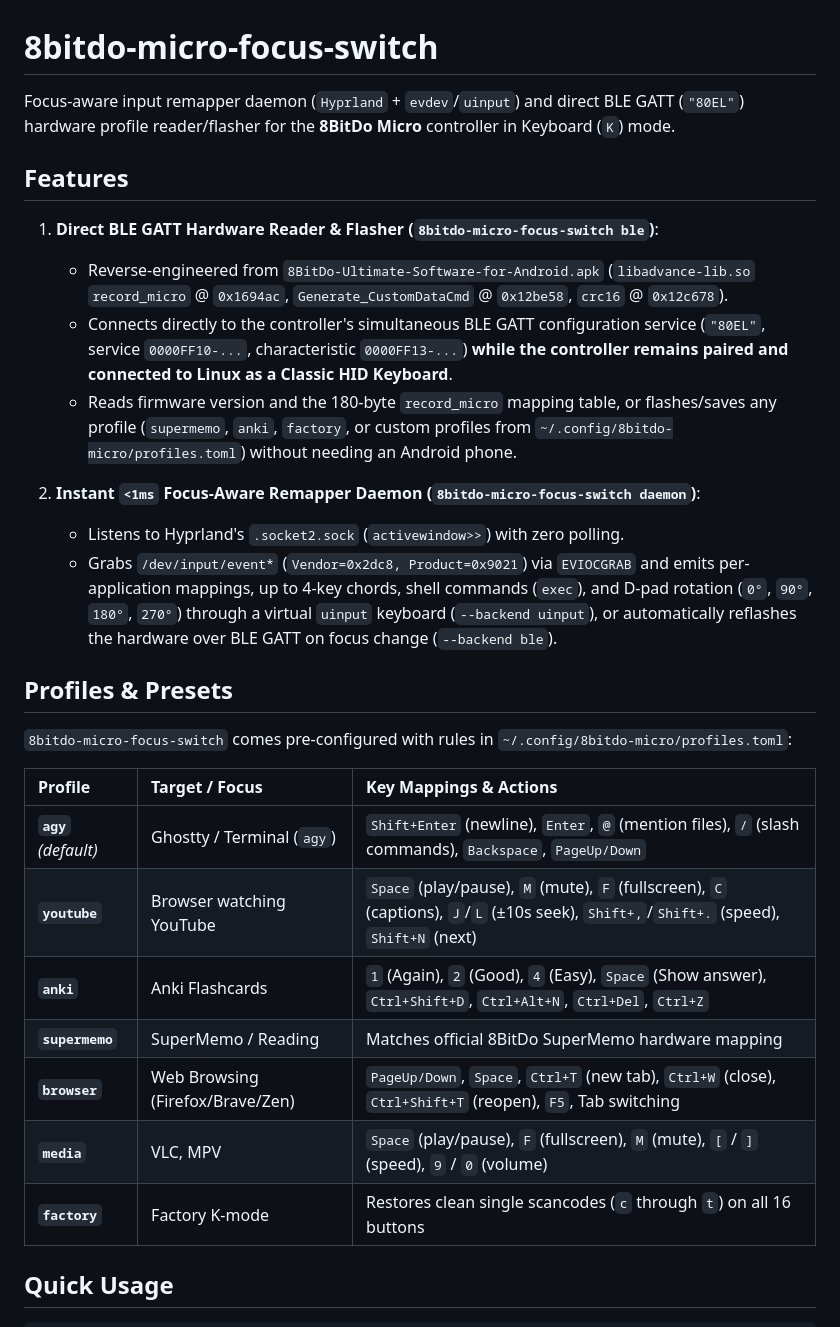
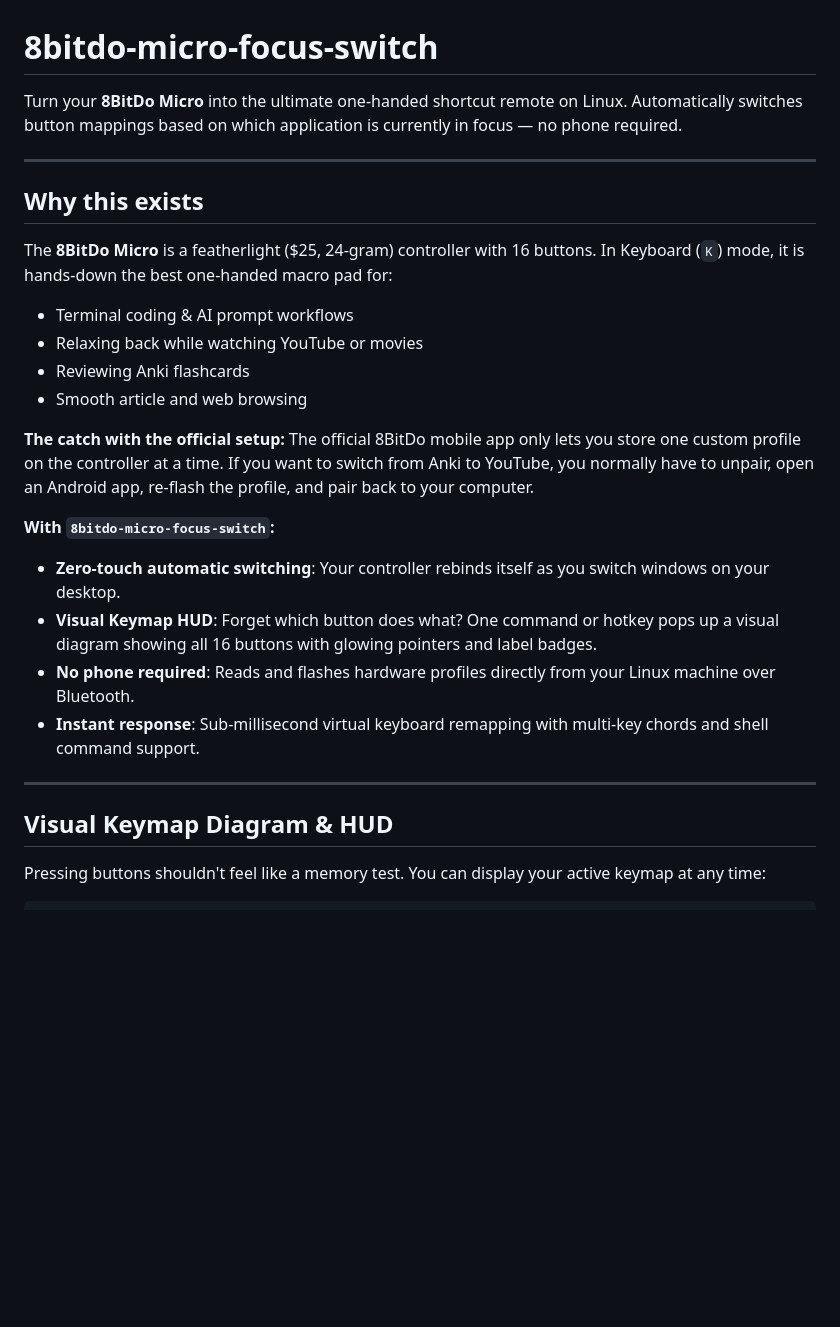
Before and after one commit to DinuPhan/8bitdo-micro-focus-switch, a Markdown page: README.md, the part around one of its changes. GitHub-like rendering; blank space fills up the shorter version.

````diff
--- a/README.md
+++ b/README.md
@@ -1,32 +1,29 @@
 # 8bitdo-micro-focus-switch
 
-Focus-aware input remapper daemon (`Hyprland` + `evdev`/`uinput`) and direct BLE GATT (`"80EL"`) hardware profile reader/flasher for the **8BitDo Micro** controller in Keyboard (`K`) mode.
+Turn your **8BitDo Micro** into the ultimate one-handed shortcut remote on Linux. Automatically switches button mappings based on which application is currently in focus — no phone required.
 
-## Features
+---
 
-1. **Direct BLE GATT Hardware Reader & Flasher (`8bitdo-micro-focus-switch ble`)**:
-   - Reverse-engineered from `8BitDo-Ultimate-Software-for-Android.apk` (`libadvance-lib.so` `record_micro` @ `0x1694ac`, `Generate_CustomDataCmd` @ `0x12be58`, `crc16` @ `0x12c678`).
-   - Connects directly to the controller's simultaneous BLE GATT configuration service (`"80EL"`, service `0000FF10-...`, characteristic `0000FF13-...`) **while the controller remains paired and connected to Linux as a Classic HID Keyboard**.
-   - Reads firmware version and the 180-byte `record_micro` mapping table, or flashes/saves any profile (`supermemo`, `anki`, `factory`, or custom profiles from `~/.config/8bitdo-micro/profiles.toml`) without needing an Android phone.
+## Why this exists
 
-2. **Instant `<1ms` Focus-Aware Remapper Daemon (`8bitdo-micro-focus-switch daemon`)**:
-   - Listens to Hyprland's `.socket2.sock` (`activewindow>>`) with zero polling.
-   - Grabs `/dev/input/event*` (`Vendor=0x2dc8, Product=0x9021`) via `EVIOCGRAB` and emits per-application mappings, up to 4-key chords, shell commands (`exec`), and D-pad rotation (`0°`, `90°`, `180°`, `270°`) through a virtual `uinput` keyboard (`--backend uinput`), or automatically reflashes the hardware over BLE GATT on focus change (`--backend ble`).
+The **8BitDo Micro** is a featherlight ($25, 24-gram) controller with 16 buttons. In Keyboard (`K`) mode, it is hands-down the best one-handed macro pad for:
+- Terminal coding & AI prompt workflows
+- Relaxing back while watching YouTube or movies
+- Reviewing Anki flashcards
+- Smooth article and web browsing
 
-## Profiles & Presets
+**The catch with the official setup:** The official 8BitDo mobile app only lets you store one custom profile on the controller at a time. If you want to switch from Anki to YouTube, you normally have to unpair, open an Android app, re-flash the profile, and pair back to your computer.
 
-`8bitdo-micro-focus-switch` comes pre-configured with rules in `~/.config/8bitdo-micro/profiles.toml`:
+**With `8bitdo-micro-focus-switch`:**
+- **Zero-touch automatic switching**: Your controller rebinds itself as you switch windows on your desktop.
+- **Visual Keymap HUD**: Forget which button does what? One command or hotkey pops up a visual diagram showing all 16 buttons with glowing pointers and label badges.
+- **No phone required**: Reads and flashes hardware profiles directly from your Linux machine over Bluetooth.
+- **Instant response**: Sub-millisecond virtual keyboard remapping with multi-key chords and shell command support.
 
-| Profile | Target / Focus | Key Mappings & Actions |
-| :--- | :--- | :--- |
-| **`agy`** *(default)* | Ghostty / Terminal (`agy`) | `Shift+Enter` (newline), `Enter`, `@` (mention files), `/` (slash commands), `Backspace`, `PageUp/Down` |
-| **`youtube`** | Browser watching YouTube | `Space` (play/pause), `M` (mute), `F` (fullscreen), `C` (captions), `J`/`L` (±10s seek), `Shift+,`/`Shift+.` (speed), `Shift+N` (next) |
-| **`anki`** | Anki Flashcards | `1` (Again), `2` (Good), `4` (Easy), `Space` (Show answer), `Ctrl+Shift+D`, `Ctrl+Alt+N`, `Ctrl+Del`, `Ctrl+Z` |
-| **`supermemo`** | SuperMemo / Reading | Matches official 8BitDo SuperMemo hardware mapping |
-| **`browser`** | Web Browsing (Firefox/Brave/Zen) | `PageUp/Down`, `Space`, `Ctrl+T` (new tab), `Ctrl+W` (close), `Ctrl+Shift+T` (reopen), `F5`, Tab switching |
-| **`media`** | VLC, MPV | `Space` (play/pause), `F` (fullscreen), `M` (mute), `[` / `]` (speed), `9` / `0` (volume) |
-| **`factory`** | Factory K-mode | Restores clean single scancodes (`c` through `t`) on all 16 buttons |
+---
 
-## Quick Usage
+## Visual Keymap Diagram & HUD
+
+Pressing buttons shouldn't feel like a memory test. You can display your active keymap at any time:
 
 ```bash
````
Also changed, not shown: other parts of README.md (+113 -43 lines), AGENTS.md (added, +150 -0 lines), ARCHITECTURE.md (added, +141 -0 lines).
